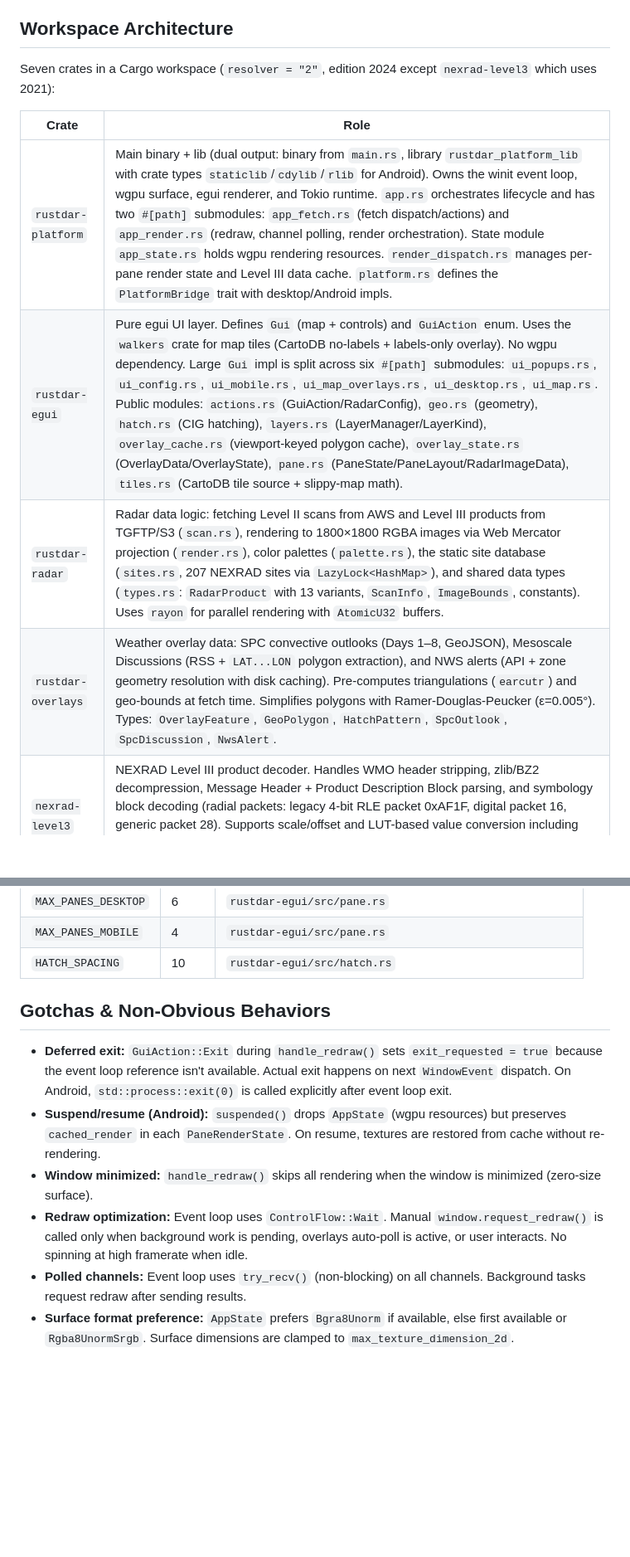
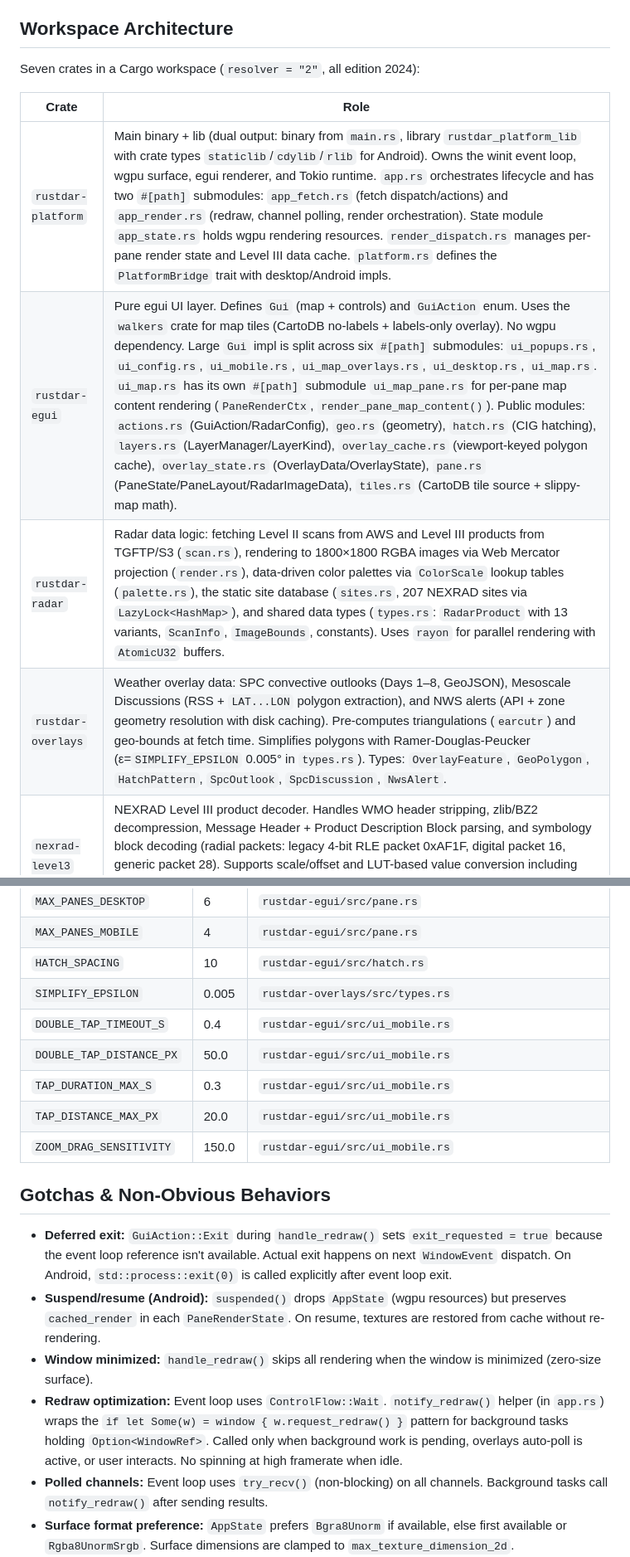
Before and after one commit to Squallar/squallar, a Markdown page: .github/copilot-instructions.md, 2 parts joined by grey strips. Shown at 83% size. GitHub-like rendering; blank space fills up the shorter version.

```diff
--- a/.github/copilot-instructions.md
+++ b/.github/copilot-instructions.md
@@ -8,14 +8,14 @@ Ensure that any architecture or major change to the code is reflected in this do
 
 ## Workspace Architecture
 
-Seven crates in a Cargo workspace (`resolver = "2"`, edition 2024 except `nexrad-level3` which uses 2021):
+Seven crates in a Cargo workspace (`resolver = "2"`, all edition 2024):
 
 | Crate | Role |
 |---|---|
 | `rustdar-platform` | Main binary + lib (dual output: binary from `main.rs`, library `rustdar_platform_lib` with crate types `staticlib`/`cdylib`/`rlib` for Android). Owns the winit event loop, wgpu surface, egui renderer, and Tokio runtime. `app.rs` orchestrates lifecycle and has two `#[path]` submodules: `app_fetch.rs` (fetch dispatch/actions) and `app_render.rs` (redraw, channel polling, render orchestration). State module `app_state.rs` holds wgpu rendering resources. `render_dispatch.rs` manages per-pane render state and Level III data cache. `platform.rs` defines the `PlatformBridge` trait with desktop/Android impls. |
-| `rustdar-egui` | Pure egui UI layer. Defines `Gui` (map + controls) and `GuiAction` enum. Uses the `walkers` crate for map tiles (CartoDB no-labels + labels-only overlay). No wgpu dependency. Large `Gui` impl is split across six `#[path]` submodules: `ui_popups.rs`, `ui_config.rs`, `ui_mobile.rs`, `ui_map_overlays.rs`, `ui_desktop.rs`, `ui_map.rs`. Public modules: `actions.rs` (GuiAction/RadarConfig), `geo.rs` (geometry), `hatch.rs` (CIG hatching), `layers.rs` (LayerManager/LayerKind), `overlay_cache.rs` (viewport-keyed polygon cache), `overlay_state.rs` (OverlayData/OverlayState<T>), `pane.rs` (PaneState/PaneLayout/RadarImageData), `tiles.rs` (CartoDB tile source + slippy-map math). |
-| `rustdar-radar` | Radar data logic: fetching Level II scans from AWS and Level III products from TGFTP/S3 (`scan.rs`), rendering to 1800×1800 RGBA images via Web Mercator projection (`render.rs`), color palettes (`palette.rs`), the static site database (`sites.rs`, 207 NEXRAD sites via `LazyLock<HashMap>`), and shared data types (`types.rs`: `RadarProduct` with 13 variants, `ScanInfo`, `ImageBounds`, constants). Uses `rayon` for parallel rendering with `AtomicU32` buffers. |
-| `rustdar-overlays` | Weather overlay data: SPC convective outlooks (Days 1–8, GeoJSON), Mesoscale Discussions (RSS + `LAT...LON` polygon extraction), and NWS alerts (API + zone geometry resolution with disk caching). Pre-computes triangulations (`earcutr`) and geo-bounds at fetch time. Simplifies polygons with Ramer-Douglas-Peucker (ε=0.005°). Types: `OverlayFeature`, `GeoPolygon`, `HatchPattern`, `SpcOutlook`, `SpcDiscussion`, `NwsAlert`. |
+| `rustdar-egui` | Pure egui UI layer. Defines `Gui` (map + controls) and `GuiAction` enum. Uses the `walkers` crate for map tiles (CartoDB no-labels + labels-only overlay). No wgpu dependency. Large `Gui` impl is split across six `#[path]` submodules: `ui_popups.rs`, `ui_config.rs`, `ui_mobile.rs`, `ui_map_overlays.rs`, `ui_desktop.rs`, `ui_map.rs`. `ui_map.rs` has its own `#[path]` submodule `ui_map_pane.rs` for per-pane map content rendering (`PaneRenderCtx`, `render_pane_map_content()`). Public modules: `actions.rs` (GuiAction/RadarConfig), `geo.rs` (geometry), `hatch.rs` (CIG hatching), `layers.rs` (LayerManager/LayerKind), `overlay_cache.rs` (viewport-keyed polygon cache), `overlay_state.rs` (OverlayData/OverlayState<T>), `pane.rs` (PaneState/PaneLayout/RadarImageData), `tiles.rs` (CartoDB tile source + slippy-map math). |
+| `rustdar-radar` | Radar data logic: fetching Level II scans from AWS and Level III products from TGFTP/S3 (`scan.rs`), rendering to 1800×1800 RGBA images via Web Mercator projection (`render.rs`), data-driven color palettes via `ColorScale` lookup tables (`palette.rs`), the static site database (`sites.rs`, 207 NEXRAD sites via `LazyLock<HashMap>`), and shared data types (`types.rs`: `RadarProduct` with 13 variants, `ScanInfo`, `ImageBounds`, constants). Uses `rayon` for parallel rendering with `AtomicU32` buffers. |
+| `rustdar-overlays` | Weather overlay data: SPC convective outlooks (Days 1–8, GeoJSON), Mesoscale Discussions (RSS + `LAT...LON` polygon extraction), and NWS alerts (API + zone geometry resolution with disk caching). Pre-computes triangulations (`earcutr`) and geo-bounds at fetch time. Simplifies polygons with Ramer-Douglas-Peucker (ε=`SIMPLIFY_EPSILON` 0.005° in `types.rs`). Types: `OverlayFeature`, `GeoPolygon`, `HatchPattern`, `SpcOutlook`, `SpcDiscussion`, `NwsAlert`. |
 | `nexrad-level3` | NEXRAD Level III product decoder. Handles WMO header stripping, zlib/BZ2 decompression, Message Header + Product Description Block parsing, and symbology block decoding (radial packets: legacy 4-bit RLE packet 0xAF1F, digital packet 16, generic packet 28). Supports scale/offset and LUT-based value conversion including Digital VIL hybrid linear/log mapping. Binary read helpers use a generic `read_bytes<const N>` core function. |
 | `rustdar-android` | Thin Android entry point (`android_main`). Configures `cargo-apk`, initializes logging + rustls-platform-verifier (with custom `PathClassLoader` for DEX), registers back handler, starts GPS polling thread, then delegates to `rustdar-platform`. Requires DEX injection via `build-android.sh`. |
 | `rustdar-android-theme` | JNI-based Android dark/light theme detection (reads `uiMode` from Resources Configuration). Desktop stub returns `false`. |
@@ -139,14 +140,20 @@ cargo clippy --all-targets --all-features
 | `MAX_PANES_DESKTOP` | 6 | `rustdar-egui/src/pane.rs` |
 | `MAX_PANES_MOBILE` | 4 | `rustdar-egui/src/pane.rs` |
 | `HATCH_SPACING` | 10 | `rustdar-egui/src/hatch.rs` |
+| `SIMPLIFY_EPSILON` | 0.005 | `rustdar-overlays/src/types.rs` |
+| `DOUBLE_TAP_TIMEOUT_S` | 0.4 | `rustdar-egui/src/ui_mobile.rs` |
+| `DOUBLE_TAP_DISTANCE_PX` | 50.0 | `rustdar-egui/src/ui_mobile.rs` |
+| `TAP_DURATION_MAX_S` | 0.3 | `rustdar-egui/src/ui_mobile.rs` |
+| `TAP_DISTANCE_MAX_PX` | 20.0 | `rustdar-egui/src/ui_mobile.rs` |
+| `ZOOM_DRAG_SENSITIVITY` | 150.0 | `rustdar-egui/src/ui_mobile.rs` |
 
 ## Gotchas & Non-Obvious Behaviors
 
 - **Deferred exit:** `GuiAction::Exit` during `handle_redraw()` sets `exit_requested = true` because the event loop reference isn't available. Actual exit happens on next `WindowEvent` dispatch. On Android, `std::process::exit(0)` is called explicitly after event loop exit.
 - **Suspend/resume (Android):** `suspended()` drops `AppState` (wgpu resources) but preserves `cached_render` in each `PaneRenderState`. On resume, textures are restored from cache without re-rendering.
 - **Window minimized:** `handle_redraw()` skips all rendering when the window is minimized (zero-size surface).
-- **Redraw optimization:** Event loop uses `ControlFlow::Wait`. Manual `window.request_redraw()` is called only when background work is pending, overlays auto-poll is active, or user interacts. No spinning at high framerate when idle.
-- **Polled channels:** Event loop uses `try_recv()` (non-blocking) on all channels. Background tasks request redraw after sending results.
+- **Redraw optimization:** Event loop uses `ControlFlow::Wait`. `notify_redraw()` helper (in `app.rs`) wraps the `if let Some(w) = window { w.request_redraw() }` pattern for background tasks holding `Option<WindowRef>`. Called only when background work is pending, overlays auto-poll is active, or user interacts. No spinning at high framerate when idle.
+- **Polled channels:** Event loop uses `try_recv()` (non-blocking) on all channels. Background tasks call `notify_redraw()` after sending results.
 - **Surface format preference:** `AppState` prefers `Bgra8Unorm` if available, else first available or `Rgba8UnormSrgb`. Surface dimensions are clamped to `max_texture_dimension_2d`.
 - **Dual scale factors:** `pixels_per_point = window.scale_factor() * state.scale_factor`. The first is OS DPI scaling, the second is manual zoom (default 1.0).
 - **Radar gate counts vary per radial:** Different radials in the same sweep can have different gate counts. Gate parameters are read per-radial from moment data.
```
Also changed, not shown: other parts of .github/copilot-instructions.md (+12 -11 lines).
